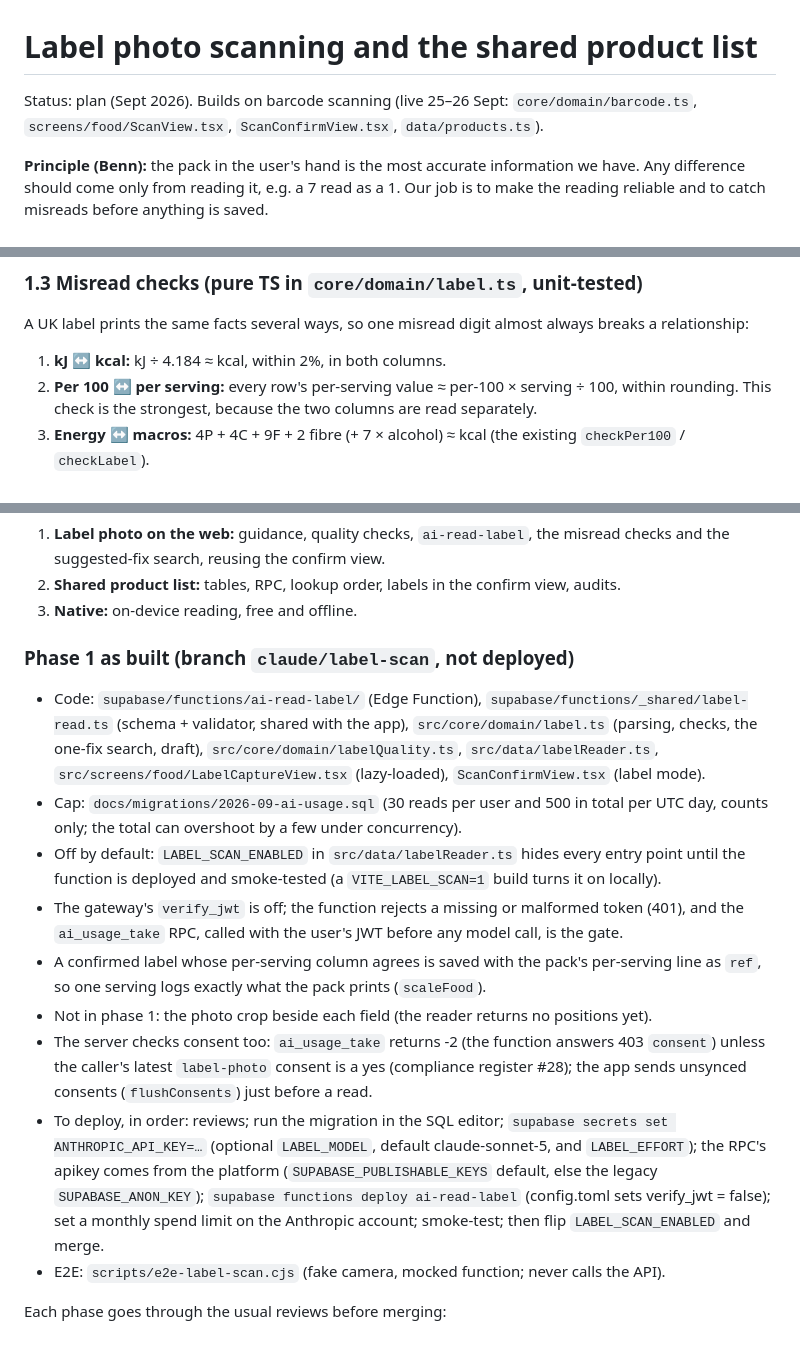
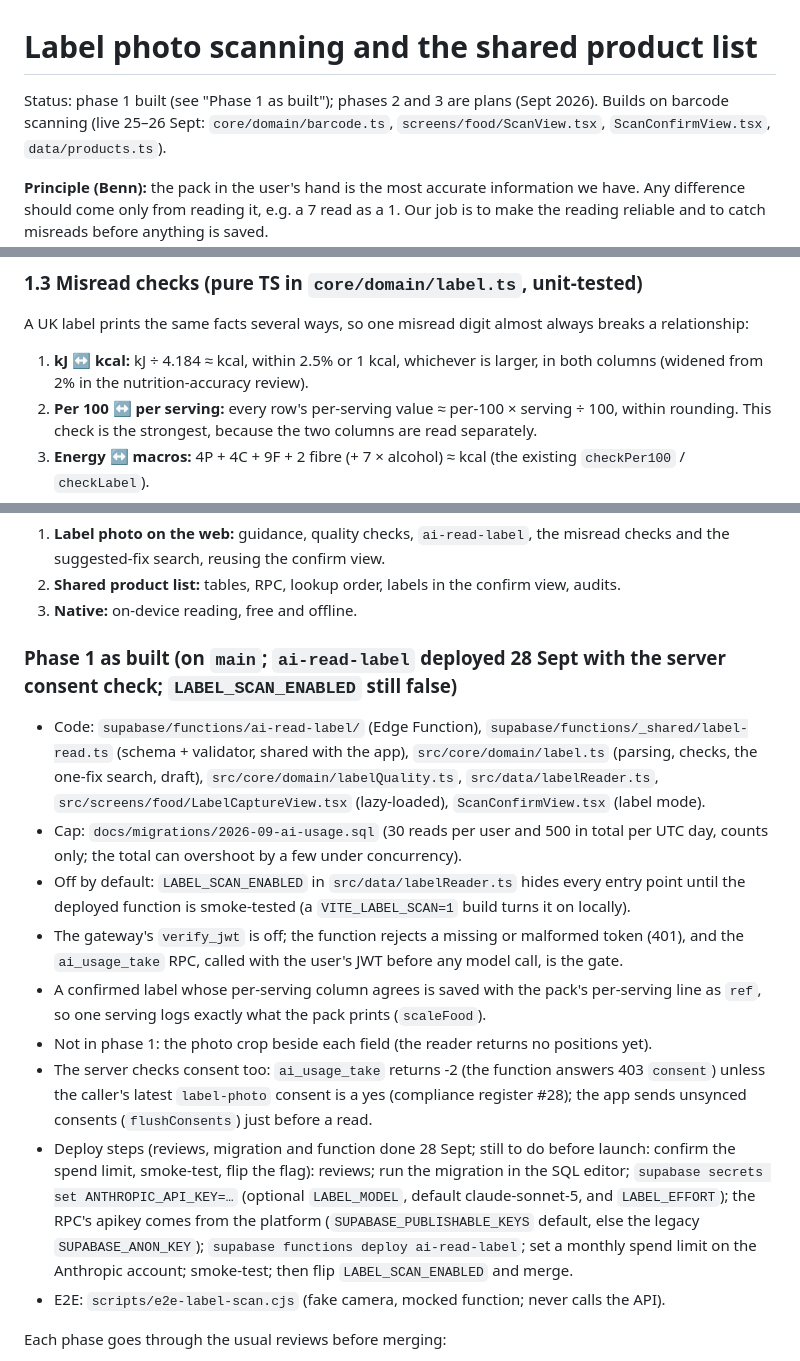
Before and after one commit to GravitaCo/leanplan, a Markdown page: docs/plans/label-scan-and-shared-products.md, 3 parts joined by grey strips. GitHub-like rendering.

```diff
--- a/docs/plans/label-scan-and-shared-products.md
+++ b/docs/plans/label-scan-and-shared-products.md
@@ -1,6 +1,6 @@
 # Label photo scanning and the shared product list
 
-Status: plan (Sept 2026). Builds on barcode scanning (live 25–26 Sept: `core/domain/barcode.ts`,
+Status: phase 1 built (see "Phase 1 as built"); phases 2 and 3 are plans (Sept 2026). Builds on barcode scanning (live 25–26 Sept: `core/domain/barcode.ts`,
 `screens/food/ScanView.tsx`, `ScanConfirmView.tsx`, `data/products.ts`).
 
 **Principle (Benn):** the pack in the user's hand is the most accurate information we have. Any
@@ -62,7 +62,7 @@ reliable and to catch misreads before anything is saved.
 A UK label prints the same facts several ways, so one misread digit almost always breaks a
 relationship:
 
-1. **kJ ↔ kcal:** kJ ÷ 4.184 ≈ kcal, within 2%, in both columns.
+1. **kJ ↔ kcal:** kJ ÷ 4.184 ≈ kcal, within 2.5% or 1 kcal, whichever is larger, in both columns (widened from 2% in the nutrition-accuracy review).
 2. **Per 100 ↔ per serving:** every row's per-serving value ≈ per-100 × serving ÷ 100, within
    rounding. This check is the strongest, because the two columns are read separately.
 3. **Energy ↔ macros:** 4P + 4C + 9F + 2 fibre (+ 7 × alcohol) ≈ kcal (the existing
@@ -163,7 +163,7 @@ The confirm view says where the figures came from:
 2. **Shared product list:** tables, RPC, lookup order, labels in the confirm view, audits.
 3. **Native:** on-device reading, free and offline.
 
-### Phase 1 as built (branch `claude/label-scan`, not deployed)
+### Phase 1 as built (on `main`; `ai-read-label` deployed 28 Sept with the server consent check; `LABEL_SCAN_ENABLED` still false)
 
 - Code: `supabase/functions/ai-read-label/` (Edge Function), `supabase/functions/_shared/label-read.ts`
   (schema + validator, shared with the app), `src/core/domain/label.ts` (parsing, checks, the
@@ -172,7 +172,7 @@ The confirm view says where the figures came from:
 - Cap: `docs/migrations/2026-09-ai-usage.sql` (30 reads per user and 500 in total per UTC day,
   counts only; the total can overshoot by a few under concurrency).
 - Off by default: `LABEL_SCAN_ENABLED` in `src/data/labelReader.ts` hides every entry point until
-  the function is deployed and smoke-tested (a `VITE_LABEL_SCAN=1` build turns it on locally).
+  the deployed function is smoke-tested (a `VITE_LABEL_SCAN=1` build turns it on locally).
 - The gateway's `verify_jwt` is off; the function rejects a missing or malformed token (401), and
   the `ai_usage_take` RPC, called with the user's JWT before any model call, is the gate.
 - A confirmed label whose per-serving column agrees is saved with the pack's per-serving line as
@@ -181,10 +181,10 @@ The confirm view says where the figures came from:
 - The server checks consent too: `ai_usage_take` returns -2 (the function answers 403 `consent`)
   unless the caller's latest `label-photo` consent is a yes (compliance register #28); the app
   sends unsynced consents (`flushConsents`) just before a read.
-- To deploy, in order: reviews; run the migration in the SQL editor; `supabase secrets set
+- Deploy steps (reviews, migration and function done 28 Sept; still to do before launch: confirm the spend limit, smoke-test, flip the flag): reviews; run the migration in the SQL editor; `supabase secrets set
   ANTHROPIC_API_KEY=…` (optional `LABEL_MODEL`, default claude-sonnet-5, and `LABEL_EFFORT`); the
   RPC's apikey comes from the platform (`SUPABASE_PUBLISHABLE_KEYS` default, else the legacy
-  `SUPABASE_ANON_KEY`); `supabase functions deploy ai-read-label` (config.toml sets verify_jwt = false); set a monthly
+  `SUPABASE_ANON_KEY`); `supabase functions deploy ai-read-label`; set a monthly
   spend limit on the Anthropic account; smoke-test; then flip `LABEL_SCAN_ENABLED` and merge.
 - E2E: `scripts/e2e-label-scan.cjs` (fake camera, mocked function; never calls the API).
 
```
Also changed, not shown: docs/plans/nutrition-accuracy-research.md (+6 -3 lines).
